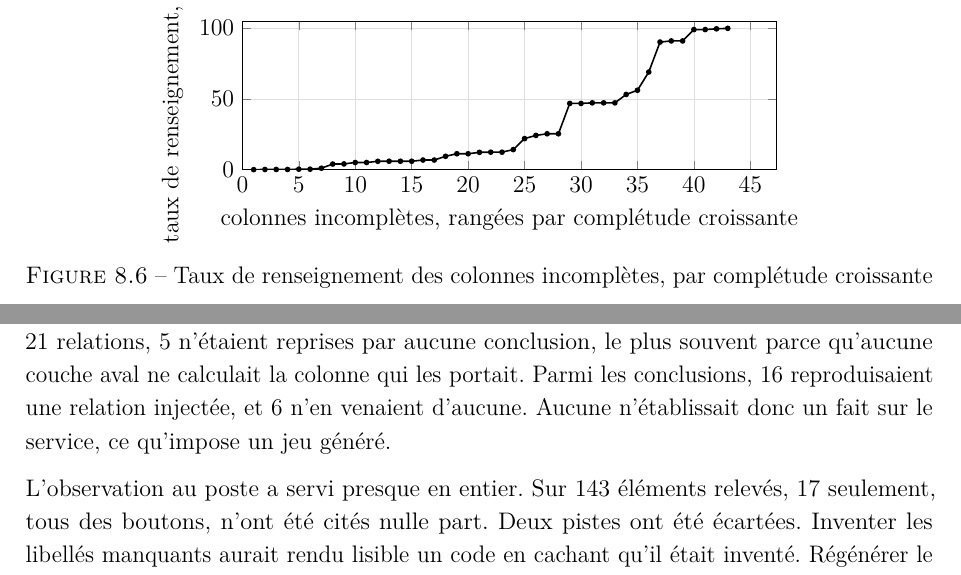
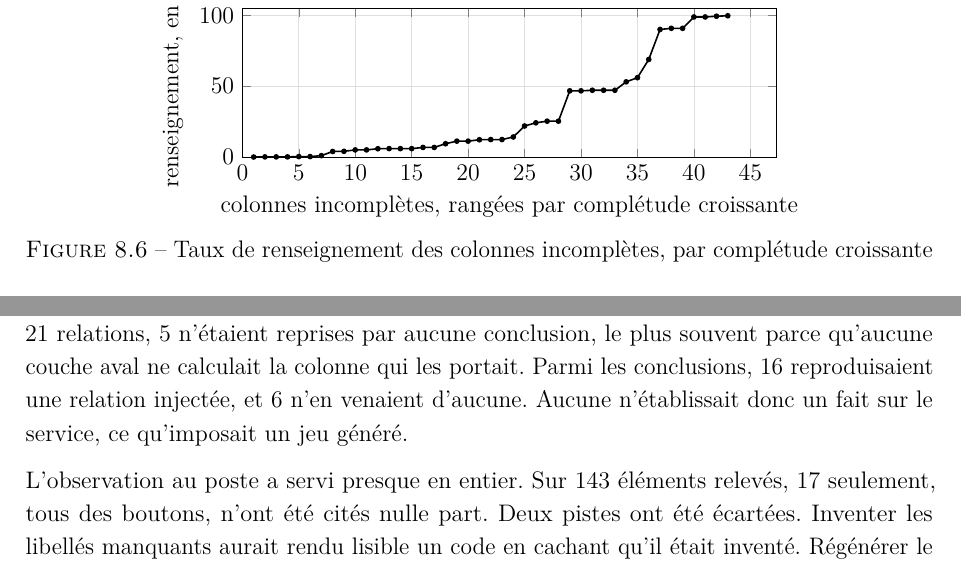
Before and after one commit to medanouarzaki/saa-hospital-analytics, a LaTeX document (report/rapport.tex, which reads report/chapitres/analyse-de-l-activite.tex, report/chapitres/conclusion.tex): two parts of pages 59 and 69 of 95, joined at a grey line, cut at the place of the change. Compiled offline with pdfLaTeX; a LaTeX package or settings file that is missing is left out.

Commit message:
rapport: legendes et axe des graphiques du chapitre d analyse, temps du bilan
Les legendes des deux premiers graphiques ne chevauchent plus le titre de leur axe, et le titre vertical du graphique de completude tient dans son cadre. Le bilan de la conclusion reste au passe.

```diff
--- a/report/chapitres/analyse-de-l-activite.tex
+++ b/report/chapitres/analyse-de-l-activite.tex
@@ -416,7 +416,7 @@ rang (voir figure~\ref{fig:completude-colonnes}).
 \begin{axis}[
   width=11cm, height=4.2cm,
   xlabel={colonnes incomplètes, rangées par complétude croissante},
-  ylabel={taux de renseignement, en \%},
+  ylabel={renseignement, en \%},
   xmin=0, ymin=0, ymax=105,
   grid=major, grid style={gray!25},
   every axis plot/.append style={thick},
--- a/report/chapitres/conclusion.tex
+++ b/report/chapitres/conclusion.tex
@@ -31,7 +31,7 @@ Les relations injectées ont été confrontées une à une aux conclusions de l'
 aucune conclusion, le plus souvent parce qu'aucune couche aval ne calculait la colonne qui les
 portait. Parmi les conclusions, \chiffre{conclusions-avec-relation} reproduisaient une relation
 injectée, et \chiffre{conclusions-sans-relation} n'en venaient d'aucune. Aucune n'établissait donc un fait sur le
-service, ce qu'impose un jeu généré.
+service, ce qu'imposait un jeu généré.
 
 L'observation au poste a servi presque en entier. Sur \chiffre{releve-champs-total} éléments relevés,
 \chiffre{releve-champs-non-employes} seulement, tous des boutons, n'ont été cités nulle part. Deux
```
Also changed, not shown: report/chapitres/analyse-de-l-activite.tex (4 more changed lines).
